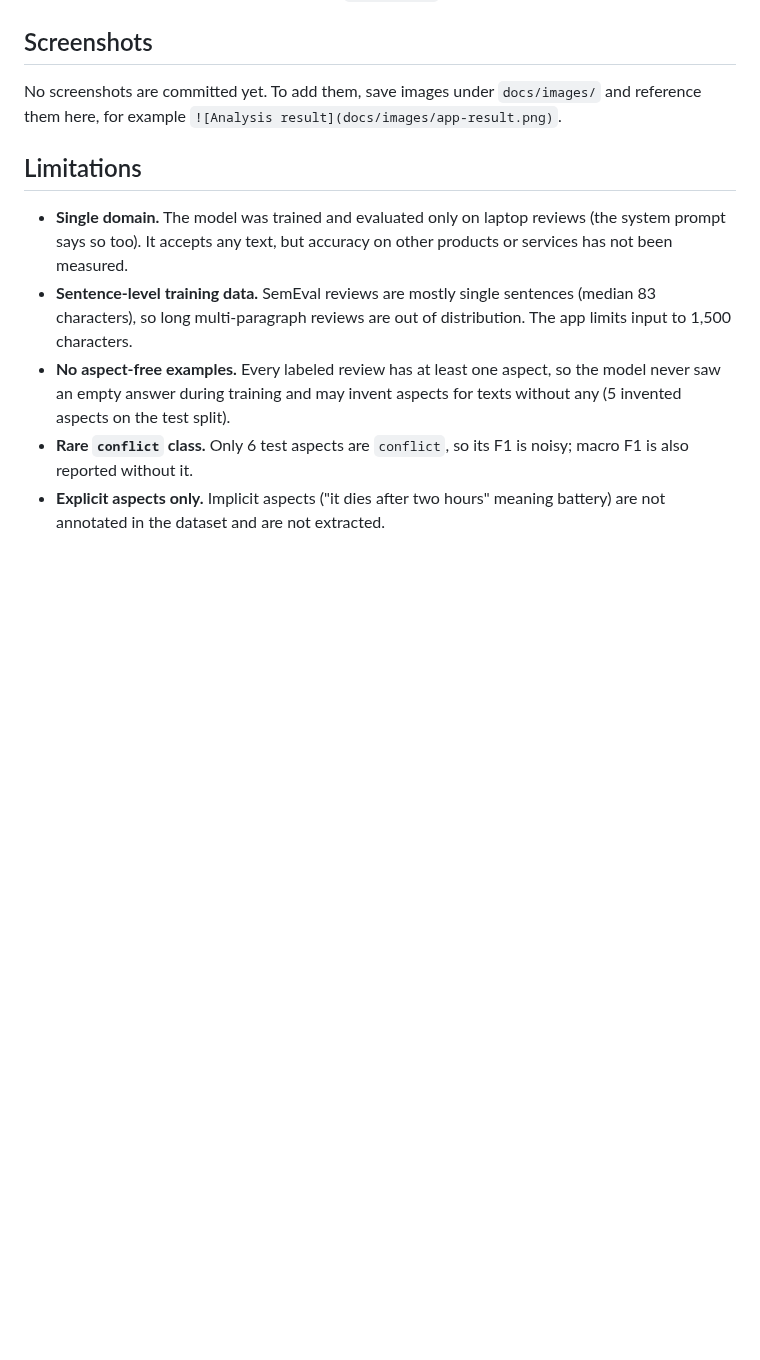
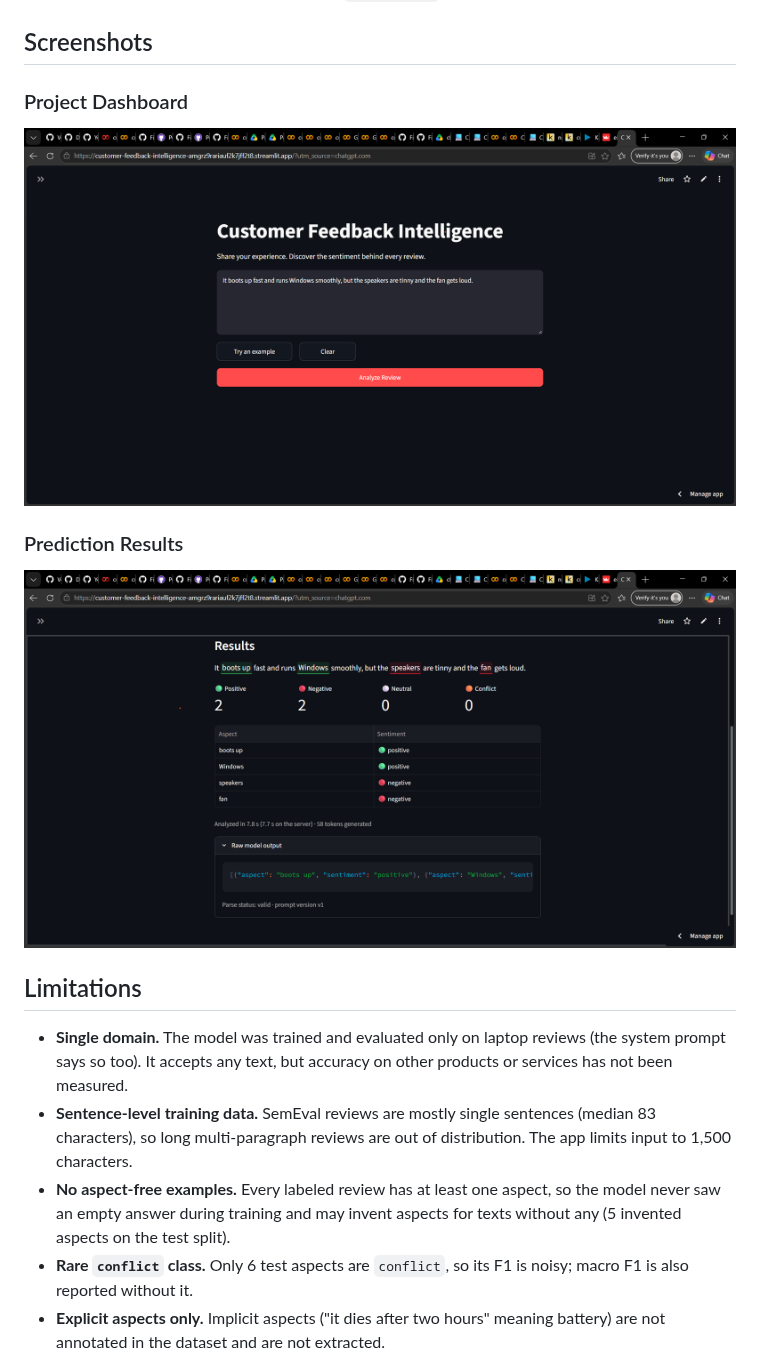
Before and after one commit to eliechahoud7/customer-feedback-intelligence, a Markdown page: README.md, the part around the change. Drawn GitHub-style; pictures changed too: docs/images/dashboard.png (added), docs/images/prediction-results.png (added); blank space fills up the shorter version.

Commit message:
Add project screenshots to README

```diff
--- a/README.md
+++ b/README.md
@@ -252,7 +252,14 @@ flowchart LR
 
 ## Screenshots
 
-No screenshots are committed yet. To add them, save images under `docs/images/` and reference them here, for example `![Analysis result](docs/images/app-result.png)`.
+### Project Dashboard
+
+![Customer Feedback Intelligence dashboard](docs/images/dashboard.png)
+
+### Prediction Results
+
+![Customer feedback aspect-based sentiment analysis results](docs/images/prediction-results.png)
+
 
 ## Limitations
 
```
